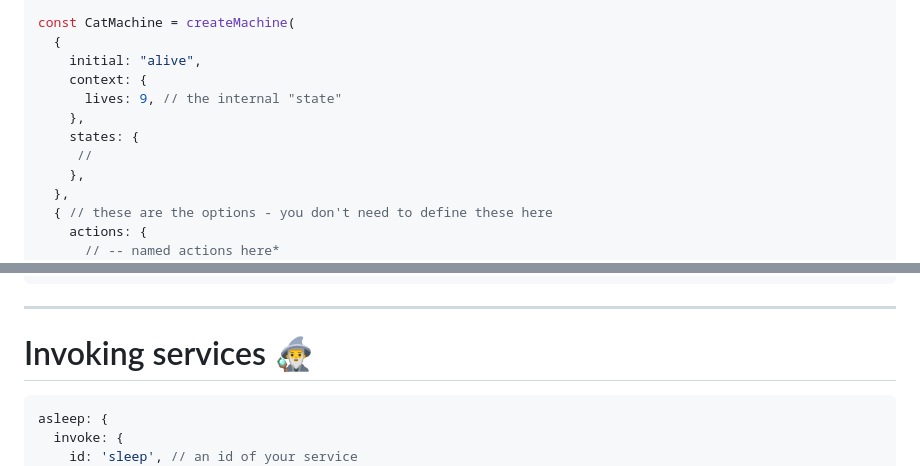
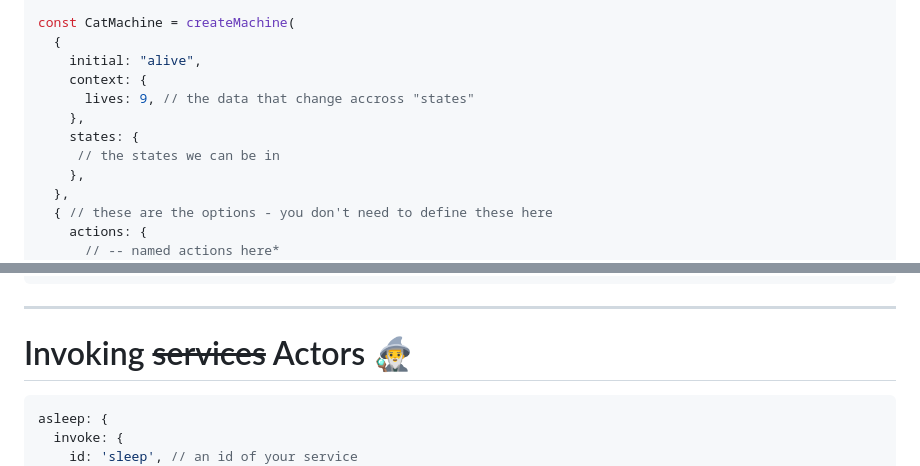
Before and after one commit to radiodario/xstate-on-react-native, a Markdown page: README.md, 2 parts joined by grey strips. Rendered like a GitHub page.

````diff
--- a/presentation.md
+++ b/README.md
@@ -206,10 +206,10 @@ const CatMachine = createMachine(
   {
     initial: "alive",
     context: {
-      lives: 9, // the internal "state"
+      lives: 9, // the data that change accross "states"
     },
     states: {
-     //
+     // the states we can be in
     },
   },
   { // these are the options - you don't need to define these here
@@ -368,7 +365,7 @@ The assign action can be used to assign values to the context, and the context c
 
 ---
 
-# Invoking services 🧙‍♂️
+# Invoking ~~services~~ Actors 🧙‍♂️
 
 ```tsx
 asleep: {
````
Also changed, not shown: other parts of README.md (+1 -4 lines).
